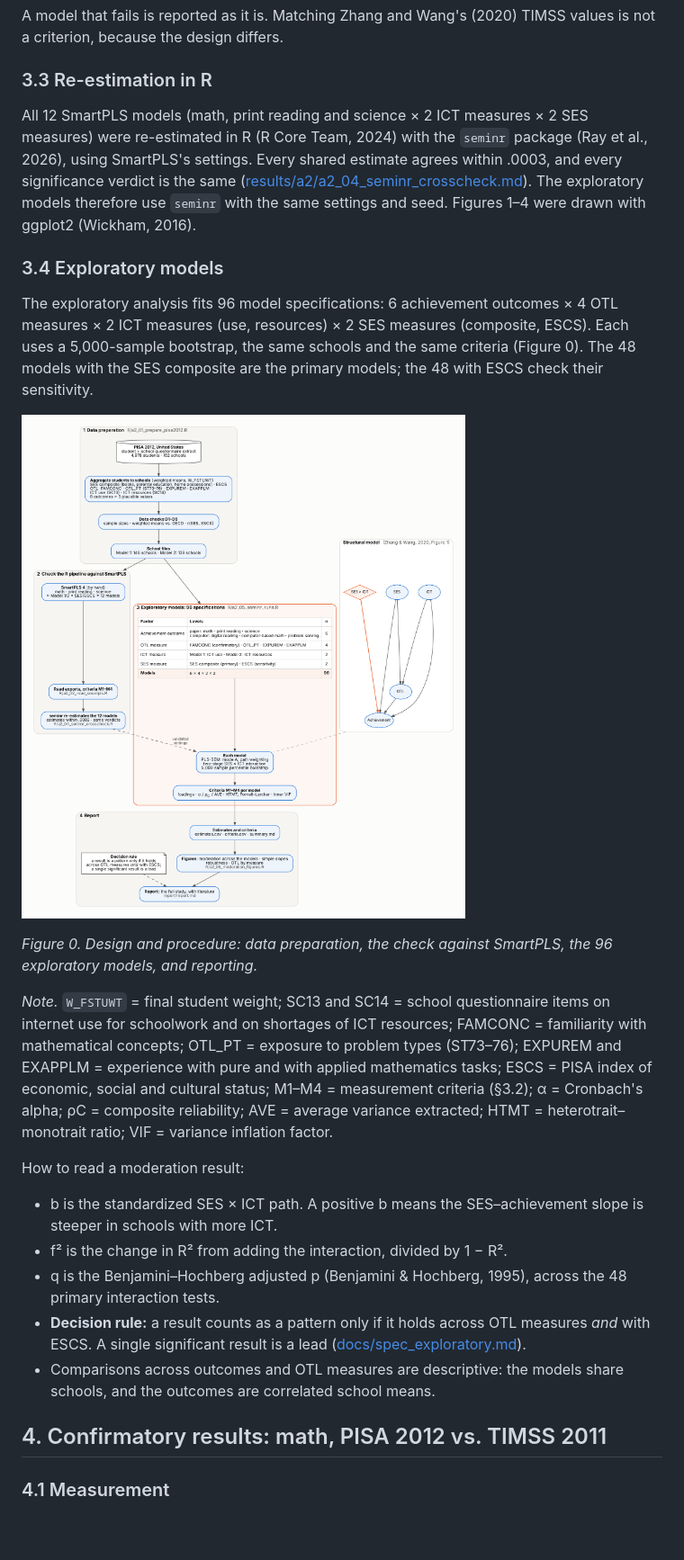
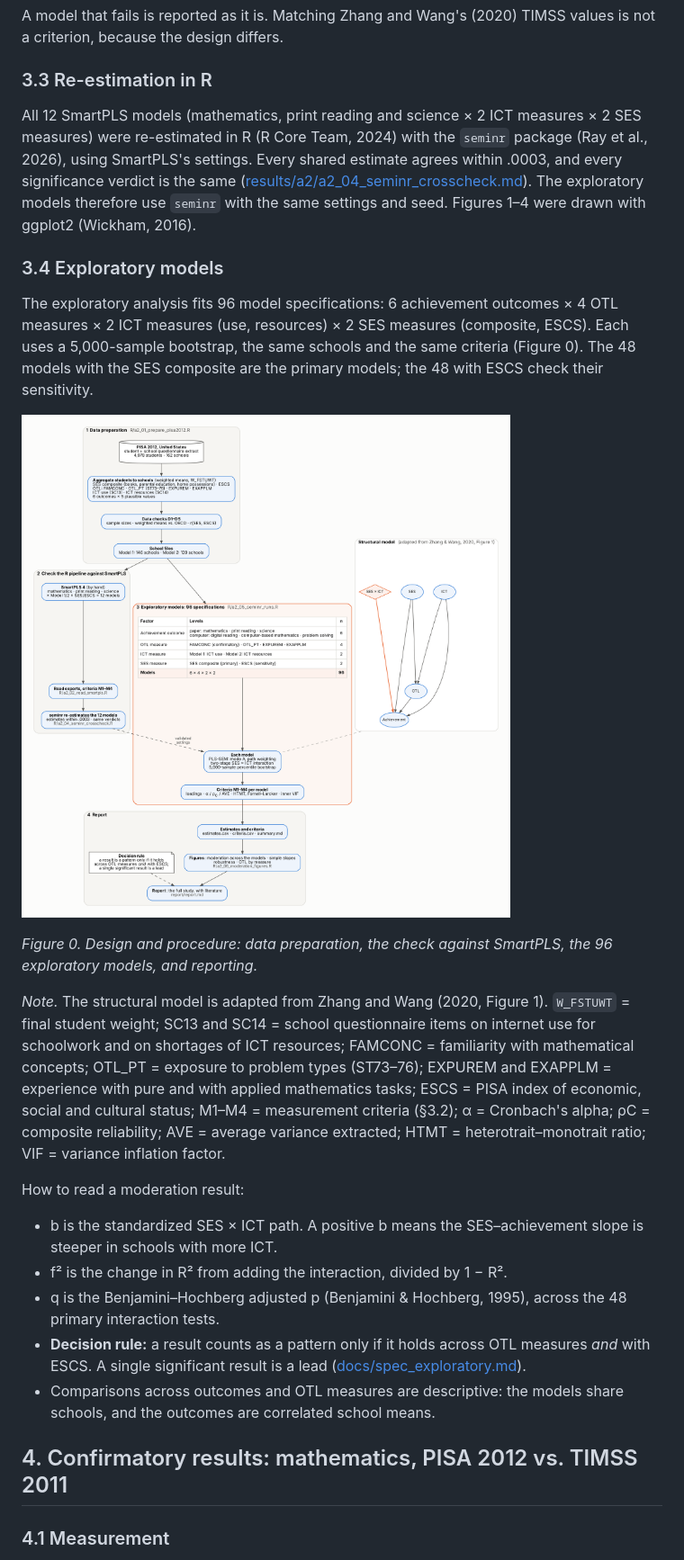
Before and after one commit to wangqiu-syr/ses-olt-achievement-TIMSS2011vsPISA2012, a Markdown page: report/report.md, the part around one of its changes. Shown at 90% size. Rendered like a GitHub page; pictures changed too: report/figures/fig0_design_flowchart.png; blank space fills up the shorter version.

```diff
--- a/report/report.md
+++ b/report/report.md
@@ -82,7 +82,7 @@ A model that fails is reported as it is. Matching Zhang and Wang's (2020) TIMSS
 
 ### 3.3 Re-estimation in R
 
-All 12 SmartPLS models (math, print reading and science × 2 ICT measures × 2 SES measures) were re-estimated in R (R Core Team, 2024) with the `seminr` package (Ray et al., 2026), using SmartPLS's settings. Every shared estimate agrees within .0003, and every significance verdict is the same ([results/a2/a2_04_seminr_crosscheck.md](../results/a2/a2_04_seminr_crosscheck.md)). The exploratory models therefore use `seminr` with the same settings and seed. Figures 1–4 were drawn with ggplot2 (Wickham, 2016).
+All 12 SmartPLS models (mathematics, print reading and science × 2 ICT measures × 2 SES measures) were re-estimated in R (R Core Team, 2024) with the `seminr` package (Ray et al., 2026), using SmartPLS's settings. Every shared estimate agrees within .0003, and every significance verdict is the same ([results/a2/a2_04_seminr_crosscheck.md](../results/a2/a2_04_seminr_crosscheck.md)). The exploratory models therefore use `seminr` with the same settings and seed. Figures 1–4 were drawn with ggplot2 (Wickham, 2016).
 
 ### 3.4 Exploratory models
 
@@ -92,7 +92,7 @@ The exploratory analysis fits 96 model specifications: 6 achievement outcomes ×
 
 *Figure 0. Design and procedure: data preparation, the check against SmartPLS, the 96 exploratory models, and reporting.*
 
-*Note.* `W_FSTUWT` = final student weight; SC13 and SC14 = school questionnaire items on internet use for schoolwork and on shortages of ICT resources; FAMCONC = familiarity with mathematical concepts; OTL_PT = exposure to problem types (ST73–76); EXPUREM and EXAPPLM = experience with pure and with applied mathematics tasks; ESCS = PISA index of economic, social and cultural status; M1–M4 = measurement criteria (§3.2); α = Cronbach's alpha; ρC = composite reliability; AVE = average variance extracted; HTMT = heterotrait–monotrait ratio; VIF = variance inflation factor.
+*Note.* The structural model is adapted from Zhang and Wang (2020, Figure 1). `W_FSTUWT` = final student weight; SC13 and SC14 = school questionnaire items on internet use for schoolwork and on shortages of ICT resources; FAMCONC = familiarity with mathematical concepts; OTL_PT = exposure to problem types (ST73–76); EXPUREM and EXAPPLM = experience with pure and with applied mathematics tasks; ESCS = PISA index of economic, social and cultural status; M1–M4 = measurement criteria (§3.2); α = Cronbach's alpha; ρC = composite reliability; AVE = average variance extracted; HTMT = heterotrait–monotrait ratio; VIF = variance inflation factor.
 
 How to read a moderation result:
 - b is the standardized SES × ICT path. A positive b means the SES–achievement slope is steeper in schools with more ICT.
@@ -101,7 +101,7 @@ How to read a moderation result:
 - **Decision rule:** a result counts as a pattern only if it holds across OTL measures *and* with ESCS. A single significant result is a lead ([docs/spec_exploratory.md](../docs/spec_exploratory.md)).
 - Comparisons across outcomes and OTL measures are descriptive: the models share schools, and the outcomes are correlated school means.
 
-## 4. Confirmatory results: math, PISA 2012 vs. TIMSS 2011
+## 4. Confirmatory results: mathematics, PISA 2012 vs. TIMSS 2011
 
 ### 4.1 Measurement
 
```
Also changed, not shown: other parts of report/report.md (+36 -36 lines), README.md (+5 -5 lines), from_code/handoff.md (+3 -3 lines), 2 other files.
